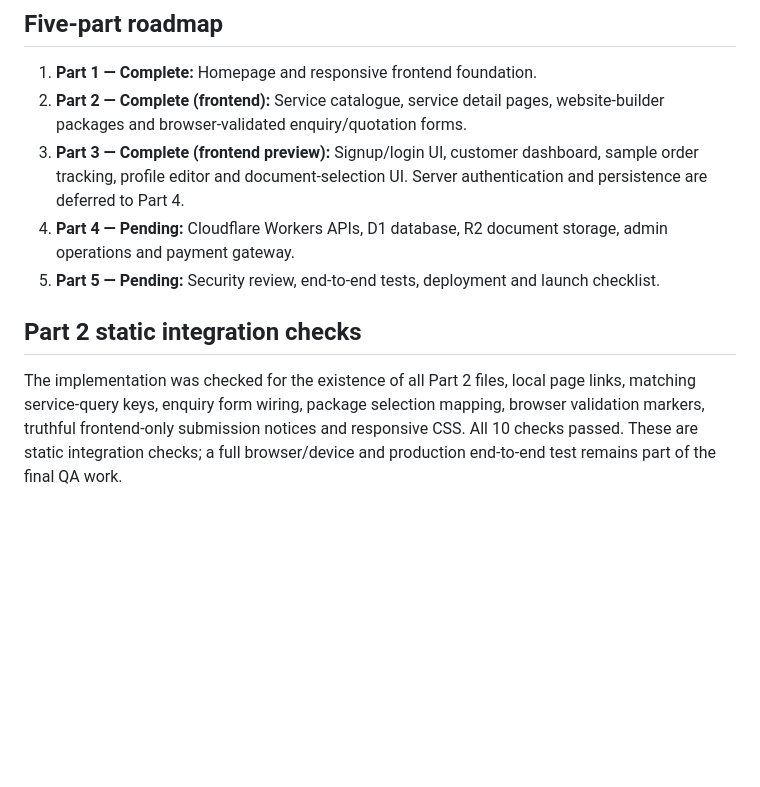
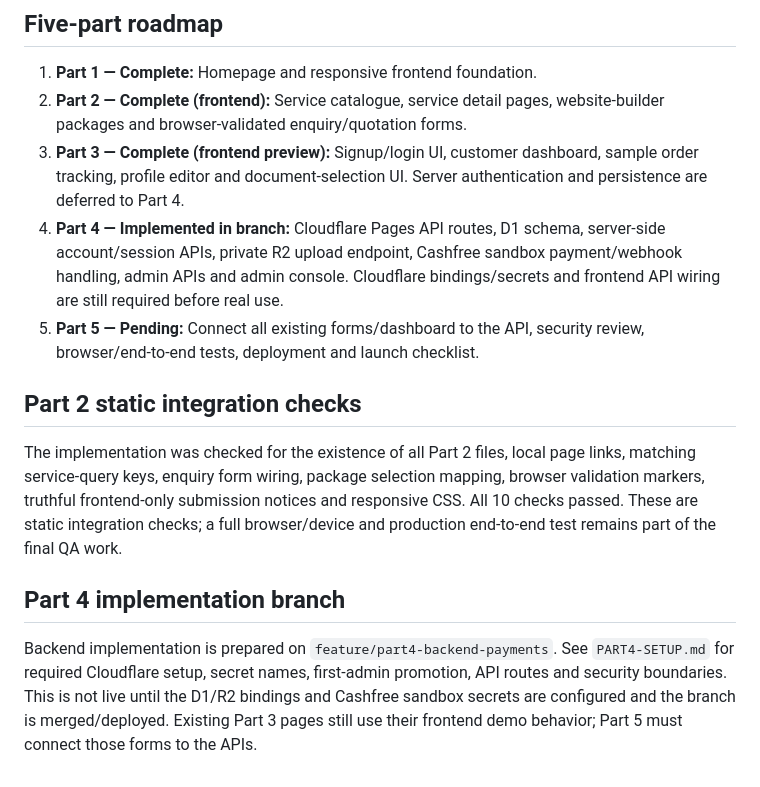
Before and after one commit to arpit-ae/GOAXIS, a Markdown page: README.md, the part around the change. Rendered like a GitHub page; blank space fills up the shorter version.

Commit message:
docs: track Part 4 backend implementation

```diff
--- a/README.md
+++ b/README.md
@@ -51,9 +51,14 @@ Before launch, add verified contact details, confirm branding and language, revi
 1. **Part 1 — Complete:** Homepage and responsive frontend foundation.
 2. **Part 2 — Complete (frontend):** Service catalogue, service detail pages, website-builder packages and browser-validated enquiry/quotation forms.
 3. **Part 3 — Complete (frontend preview):** Signup/login UI, customer dashboard, sample order tracking, profile editor and document-selection UI. Server authentication and persistence are deferred to Part 4.
-4. **Part 4 — Pending:** Cloudflare Workers APIs, D1 database, R2 document storage, admin operations and payment gateway.
-5. **Part 5 — Pending:** Security review, end-to-end tests, deployment and launch checklist.
+4. **Part 4 — Implemented in branch:** Cloudflare Pages API routes, D1 schema, server-side account/session APIs, private R2 upload endpoint, Cashfree sandbox payment/webhook handling, admin APIs and admin console. Cloudflare bindings/secrets and frontend API wiring are still required before real use.
+5. **Part 5 — Pending:** Connect all existing forms/dashboard to the API, security review, browser/end-to-end tests, deployment and launch checklist.
 
 ## Part 2 static integration checks
 
 The implementation was checked for the existence of all Part 2 files, local page links, matching service-query keys, enquiry form wiring, package selection mapping, browser validation markers, truthful frontend-only submission notices and responsive CSS. All 10 checks passed. These are static integration checks; a full browser/device and production end-to-end test remains part of the final QA work.
+
+
+## Part 4 implementation branch
+
+Backend implementation is prepared on `feature/part4-backend-payments`. See `PART4-SETUP.md` for required Cloudflare setup, secret names, first-admin promotion, API routes and security boundaries. This is not live until the D1/R2 bindings and Cashfree sandbox secrets are configured and the branch is merged/deployed. Existing Part 3 pages still use their frontend demo behavior; Part 5 must connect those forms to the APIs.
```
